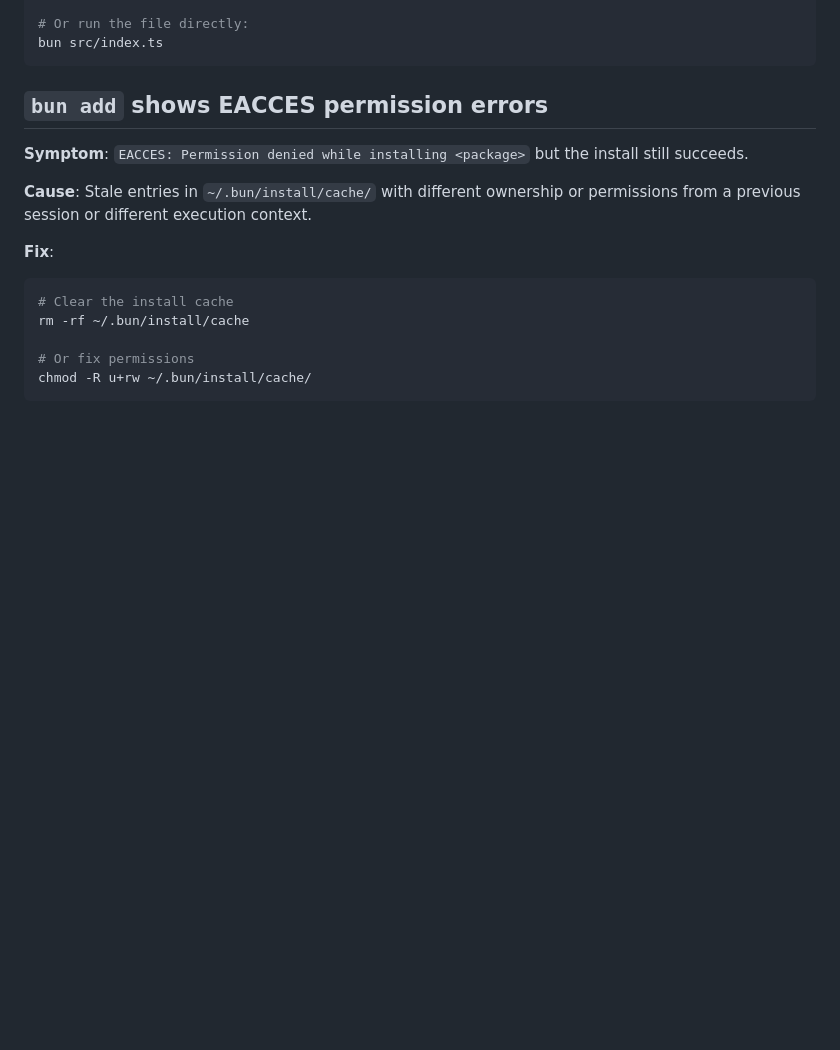
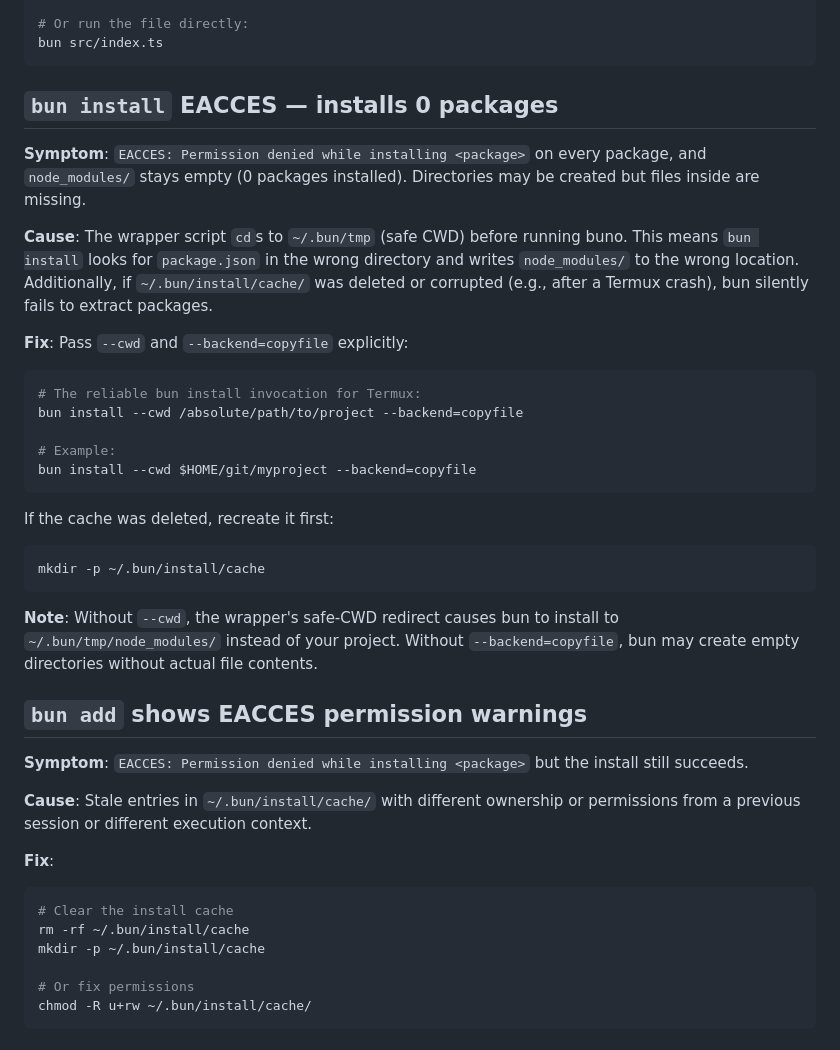
Before and after one commit to tribixbite/bun-on-termux, a Markdown page: docs/TROUBLESHOOTING.md, the part around the change. Drawn GitHub-style; blank space fills up the shorter version.

Commit message:
docs: add bun install --cwd fix for safe-CWD mismatch
The wrapper's cd to ~/.bun/tmp breaks bun install — it can't find
package.json and installs to the wrong directory. Document the
--cwd + --backend=copyfile workaround and distinguish from the
existing EACCES-warnings-only case.

— claude-opus-4-6

````diff
--- a/docs/TROUBLESHOOTING.md
+++ b/docs/TROUBLESHOOTING.md
@@ -69,7 +69,31 @@ grep '"dev"' package.json
 bun src/index.ts
 ```
 
-## `bun add` shows EACCES permission errors
+## `bun install` EACCES — installs 0 packages
+
+**Symptom**: `EACCES: Permission denied while installing <package>` on every package, and `node_modules/` stays empty (0 packages installed). Directories may be created but files inside are missing.
+
+**Cause**: The wrapper script `cd`s to `~/.bun/tmp` (safe CWD) before running buno. This means `bun install` looks for `package.json` in the wrong directory and writes `node_modules/` to the wrong location. Additionally, if `~/.bun/install/cache/` was deleted or corrupted (e.g., after a Termux crash), bun silently fails to extract packages.
+
+**Fix**: Pass `--cwd` and `--backend=copyfile` explicitly:
+
+```bash
+# The reliable bun install invocation for Termux:
+bun install --cwd /absolute/path/to/project --backend=copyfile
+
+# Example:
+bun install --cwd $HOME/git/myproject --backend=copyfile
+```
+
+If the cache was deleted, recreate it first:
+
+```bash
+mkdir -p ~/.bun/install/cache
+```
+
+**Note**: Without `--cwd`, the wrapper's safe-CWD redirect causes bun to install to `~/.bun/tmp/node_modules/` instead of your project. Without `--backend=copyfile`, bun may create empty directories without actual file contents.
+
+## `bun add` shows EACCES permission warnings
 
 **Symptom**: `EACCES: Permission denied while installing <package>` but the install still succeeds.
 
@@ -80,6 +104,7 @@ bun src/index.ts
 ```bash
 # Clear the install cache
 rm -rf ~/.bun/install/cache
+mkdir -p ~/.bun/install/cache
 
 # Or fix permissions
 chmod -R u+rw ~/.bun/install/cache/
````
Also changed, not shown: README.md (+1 -0 lines).
